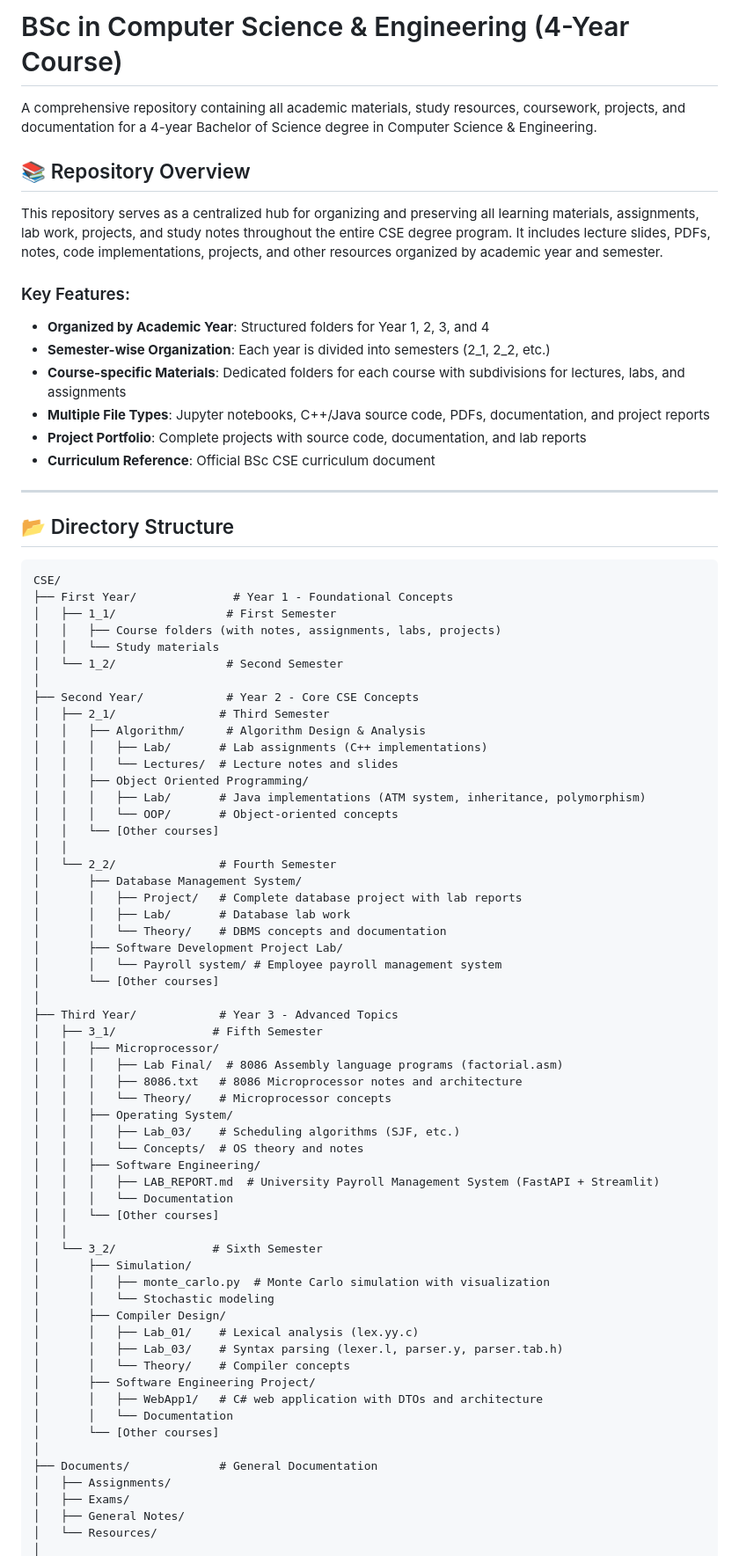
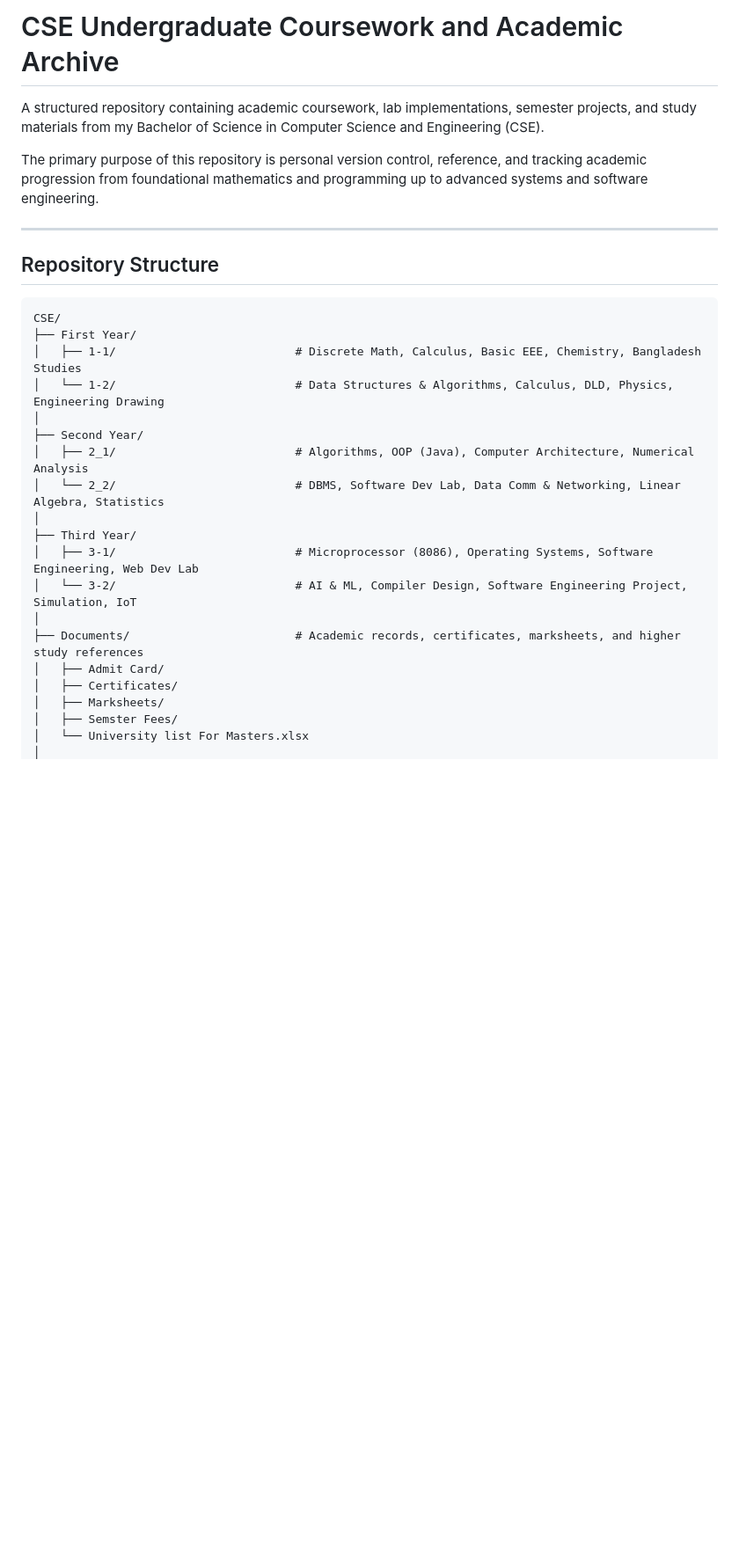
Before and after one commit to Marwanthe0/CSE, a Markdown page: README.md, the part around one of its changes. Shown at 88% size. Rendered like a GitHub page; blank space fills up the shorter version.

````diff
--- a/README.md
+++ b/README.md
@@ -1,80 +1,31 @@
-# BSc in Computer Science & Engineering (4-Year Course)
+# CSE Undergraduate Coursework and Academic Archive
 
-A comprehensive repository containing all academic materials, study resources, coursework, projects, and documentation for a 4-year Bachelor of Science degree in Computer Science & Engineering.
+A structured repository containing academic coursework, lab implementations, semester projects, and study materials from my Bachelor of Science in Computer Science and Engineering (CSE).
 
-## 📚 Repository Overview
-
-This repository serves as a centralized hub for organizing and preserving all learning materials, assignments, lab work, projects, and study notes throughout the entire CSE degree program. It includes lecture slides, PDFs, notes, code implementations, projects, and other resources organized by academic year and semester.
-
-### Key Features:
-- **Organized by Academic Year**: Structured folders for Year 1, 2, 3, and 4
-- **Semester-wise Organization**: Each year is divided into semesters (2_1, 2_2, etc.)
-- **Course-specific Materials**: Dedicated folders for each course with subdivisions for lectures, labs, and assignments
-- **Multiple File Types**: Jupyter notebooks, C++/Java source code, PDFs, documentation, and project reports
-- **Project Portfolio**: Complete projects with source code, documentation, and lab reports
-- **Curriculum Reference**: Official BSc CSE curriculum document
+The primary purpose of this repository is personal version control, reference, and tracking academic progression from foundational mathematics and programming up to advanced systems and software engineering.
 
 ---
 
-## 📂 Directory Structure
+## Repository Structure
 
 ```
 CSE/
-├── First Year/              # Year 1 - Foundational Concepts
-│   ├── 1_1/                # First Semester
-│   │   ├── Course folders (with notes, assignments, labs, projects)
-│   │   └── Study materials
-│   └── 1_2/                # Second Semester
+├── First Year/
+│   ├── 1-1/                          # Discrete Math, Calculus, Basic EEE, Chemistry, Bangladesh Studies
+│   └── 1-2/                          # Data Structures & Algorithms, Calculus, DLD, Physics, Engineering Drawing
 │
-├── Second Year/            # Year 2 - Core CSE Concepts
-│   ├── 2_1/               # Third Semester
-│   │   ├── Algorithm/      # Algorithm Design & Analysis
-│   │   │   ├── Lab/       # Lab assignments (C++ implementations)
-│   │   │   └── Lectures/  # Lecture notes and slides
-│   │   ├── Object Oriented Programming/
-│   │   │   ├── Lab/       # Java implementations (ATM system, inheritance, polymorphism)
-│   │   │   └── OOP/       # Object-oriented concepts
-│   │   └── [Other courses]
-│   │
-│   └── 2_2/               # Fourth Semester
-│       ├── Database Management System/
-│       │   ├── Project/   # Complete database project with lab reports
-│       │   ├── Lab/       # Database lab work
-│       │   └── Theory/    # DBMS concepts and documentation
-│       ├── Software Development Project Lab/
-│       │   └── Payroll system/ # Employee payroll management system
-│       └── [Other courses]
+├── Second Year/
+│   ├── 2_1/                          # Algorithms, OOP (Java), Computer Architecture, Numerical Analysis
+│   └── 2_2/                          # DBMS, Software Dev Lab, Data Comm & Networking, Linear Algebra, Statistics
 │
-├── Third Year/            # Year 3 - Advanced Topics
-│   ├── 3_1/              # Fifth Semester
-│   │   ├── Microprocessor/
-│   │   │   ├── Lab Final/  # 8086 Assembly language programs (factorial.asm)
-│   │   │   ├── 8086.txt   # 8086 Microprocessor notes and architecture
-│   │   │   └── Theory/    # Microprocessor concepts
-│   │   ├── Operating System/
-│   │   │   ├── Lab_03/    # Scheduling algorithms (SJF, etc.)
-│   │   │   └── Concepts/  # OS theory and notes
-│   │   ├── Software Engineering/
-│   │   │   ├── LAB_REPORT.md  # University Payroll Management System (FastAPI + Streamlit)
-│   │   │   └── Documentation
-│   │   └── [Other courses]
-│   │
-│   └── 3_2/              # Sixth Semester
-│       ├── Simulation/
-│       │   ├── monte_carlo.py  # Monte Carlo simulation with visualization
-│       │   └── Stochastic modeling
-│       ├── Compiler Design/
-│       │   ├── Lab_01/    # Lexical analysis (lex.yy.c)
-│       │   ├── Lab_03/    # Syntax parsing (lexer.l, parser.y, parser.tab.h)
-│       │   └── Theory/    # Compiler concepts
-│       ├── Software Engineering Project/
-│       │   ├── WebApp1/   # C# web application with DTOs and architecture
-│       │   └── Documentation
-│       └── [Other courses]
+├── Third Year/
+│   ├── 3-1/                          # Microprocessor (8086), Operating Systems, Software Engineering, Web Dev Lab
+│   └── 3-2/                          # AI & ML, Compiler Design, Software Engineering Project, Simulation, IoT
 │
-├── Documents/             # General Documentation
-│   ├── Assignments/
-│   ├── Exams/
-│   ├── General Notes/
-│   └── Resources/
+├── Documents/                        # Academic records, certificates, marksheets, and higher study references
+│   ├── Admit Card/
+│   ├── Certificates/
+│   ├── Marksheets/
+│   ├── Semster Fees/
+│   └── University list For Masters.xlsx
 │
````
Also changed, not shown: other parts of README.md (+112 -232 lines).
